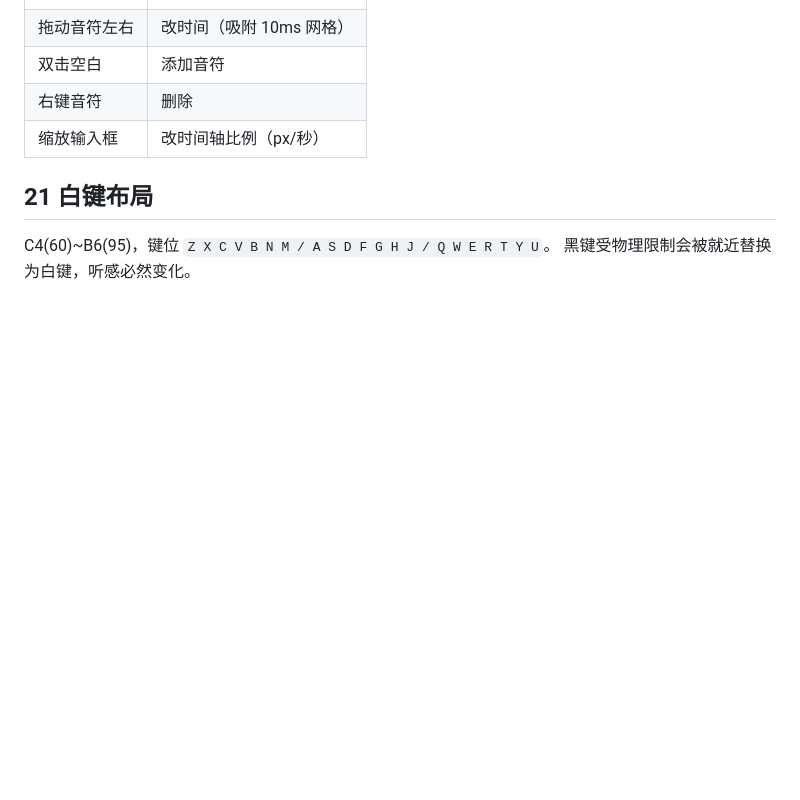
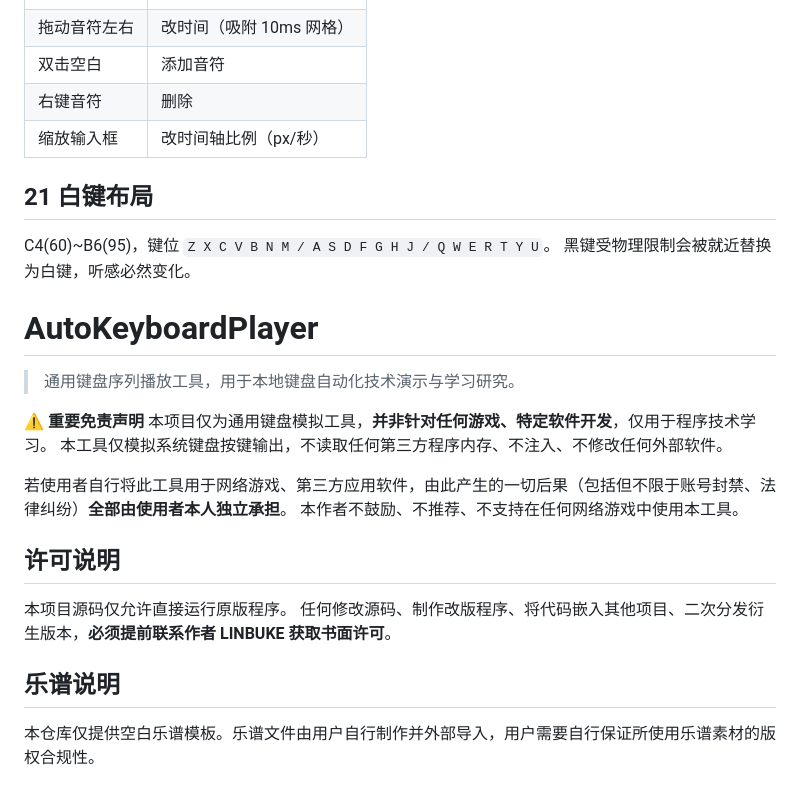
Before and after one commit to LINBUKE/Autotanqin, a Markdown page: README.md, the part around the change. GitHub-like rendering; blank space fills up the shorter version.

Commit message:
Update README.md
# AutoKeyboardPlayer
> 通用键盘序列播放工具，用于本地键盘自动化技术演示与学习研究。

⚠️ **重要免责声明**
本项目仅为通用键盘模拟工具，**并非针对任何游戏、特定软件开发**，仅用于程序技术学习。
本工具仅模拟系统键盘按键输出，不读取任何第三方程序内存、不注入、不修改任何外部软件。

若使用者自行将此工具用于网络游戏、第三方应用软件，由此产生的一切后果（包括但不限于账号封禁、法律纠纷）**全部由使用者本人独立承担**。
本作者不鼓励、不推荐、不支持在任何网络游戏中使用本工具。

## 许可说明
本项目源码仅允许直接运行原版程序。
任何修改源码、制作改版程序、将代码嵌入其他项目、二次分发衍生版本，**必须提前联系作者 LINBUKE 获取书面许可**。

## 乐谱说明
本仓库仅提供空白乐谱模板。乐谱文件由用户自行制作并外部导入，用户需要自行保证所使用乐谱素材的版权合规性。

```diff
--- a/README.md
+++ b/README.md
@@ -118,7 +118,25 @@ pytest tests/ -v
 | 右键音符 | 删除 |
 | 缩放输入框 | 改时间轴比例（px/秒） |
 
+
+
 ## 21 白键布局
 
 C4(60)~B6(95)，键位 `Z X C V B N M / A S D F G H J / Q W E R T Y U`。
 黑键受物理限制会被就近替换为白键，听感必然变化。
+# AutoKeyboardPlayer
+> 通用键盘序列播放工具，用于本地键盘自动化技术演示与学习研究。
+
+⚠️ **重要免责声明**
+本项目仅为通用键盘模拟工具，**并非针对任何游戏、特定软件开发**，仅用于程序技术学习。
+本工具仅模拟系统键盘按键输出，不读取任何第三方程序内存、不注入、不修改任何外部软件。
+
+若使用者自行将此工具用于网络游戏、第三方应用软件，由此产生的一切后果（包括但不限于账号封禁、法律纠纷）**全部由使用者本人独立承担**。
+本作者不鼓励、不推荐、不支持在任何网络游戏中使用本工具。
+
+## 许可说明
+本项目源码仅允许直接运行原版程序。
+任何修改源码、制作改版程序、将代码嵌入其他项目、二次分发衍生版本，**必须提前联系作者 LINBUKE 获取书面许可**。
+
+## 乐谱说明
+本仓库仅提供空白乐谱模板。乐谱文件由用户自行制作并外部导入，用户需要自行保证所使用乐谱素材的版权合规性。
```
